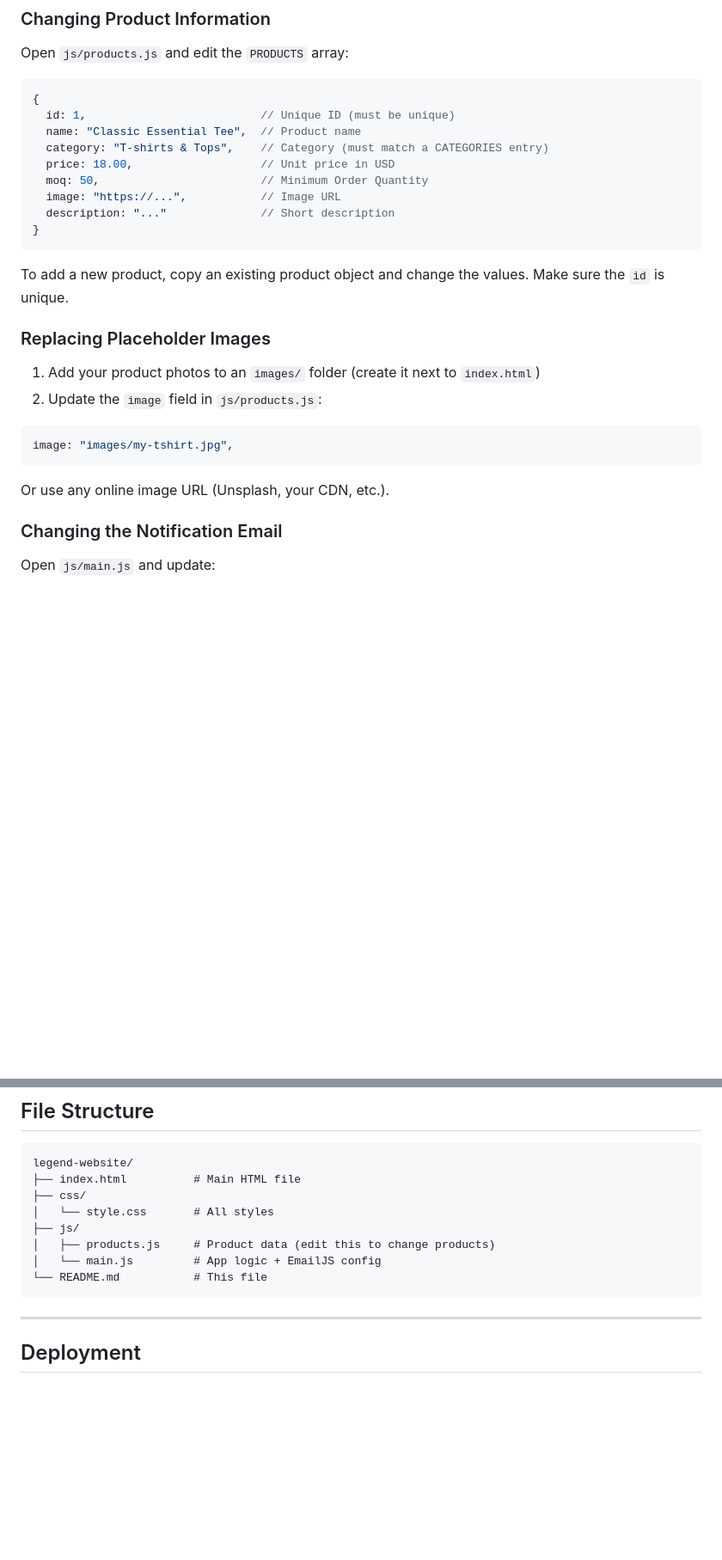
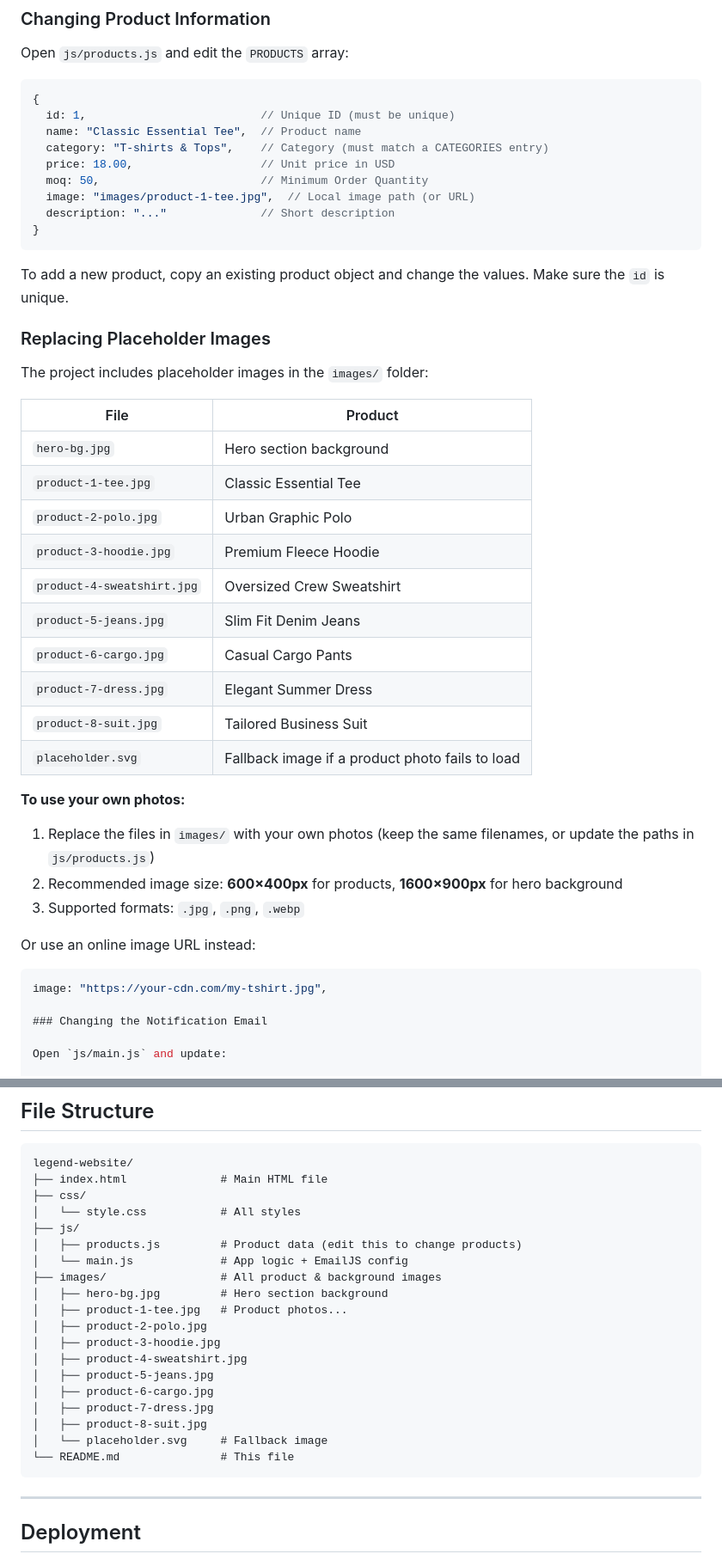
Before and after one commit to legend56-hu/Legendclothes, a Markdown page: README.md, 2 parts joined by grey strips. Shown at 86% size. GitHub-like rendering; blank space fills up the shorter version.

````diff
--- a/README.md
+++ b/README.md
@@ -126,7 +126,7 @@ Open `js/products.js` and edit the `PRODUCTS` array:
   category: "T-shirts & Tops",    // Category (must match a CATEGORIES entry)
   price: 18.00,                   // Unit price in USD
   moq: 50,                        // Minimum Order Quantity
-  image: "https://...",           // Image URL
+  image: "images/product-1-tee.jpg",  // Local image path (or URL)
   description: "..."              // Short description
 }
 ```
@@ -135,14 +135,30 @@ To add a new product, copy an existing product object and change the values. Mak
 
 ### Replacing Placeholder Images
 
-1. Add your product photos to an `images/` folder (create it next to `index.html`)
-2. Update the `image` field in `js/products.js`:
+The project includes placeholder images in the `images/` folder:
 
+| File | Product |
+|------|---------|
+| `hero-bg.jpg` | Hero section background |
+| `product-1-tee.jpg` | Classic Essential Tee |
+| `product-2-polo.jpg` | Urban Graphic Polo |
+| `product-3-hoodie.jpg` | Premium Fleece Hoodie |
+| `product-4-sweatshirt.jpg` | Oversized Crew Sweatshirt |
+| `product-5-jeans.jpg` | Slim Fit Denim Jeans |
+| `product-6-cargo.jpg` | Casual Cargo Pants |
+| `product-7-dress.jpg` | Elegant Summer Dress |
+| `product-8-suit.jpg` | Tailored Business Suit |
+| `placeholder.svg` | Fallback image if a product photo fails to load |
+
+**To use your own photos:**
+
+1. Replace the files in `images/` with your own photos (keep the same filenames, or update the paths in `js/products.js`)
+2. Recommended image size: **600×400px** for products, **1600×900px** for hero background
+3. Supported formats: `.jpg`, `.png`, `.webp`
+
+Or use an online image URL instead:
 ```javascript
-image: "images/my-tshirt.jpg",
-```
-
-Or use any online image URL (Unsplash, your CDN, etc.).
+image: "https://your-cdn.com/my-tshirt.jpg",
 
 ### Changing the Notification Email
 
@@ -188,13 +204,24 @@ Open `css/style.css`, find the `.hero` class, and replace the background URL:
 
 ```
 legend-website/
-├── index.html          # Main HTML file
+├── index.html              # Main HTML file
 ├── css/
-│   └── style.css       # All styles
+│   └── style.css           # All styles
 ├── js/
-│   ├── products.js     # Product data (edit this to change products)
-│   └── main.js         # App logic + EmailJS config
-└── README.md           # This file
+│   ├── products.js         # Product data (edit this to change products)
+│   └── main.js             # App logic + EmailJS config
+├── images/                 # All product & background images
+│   ├── hero-bg.jpg         # Hero section background
+│   ├── product-1-tee.jpg   # Product photos...
+│   ├── product-2-polo.jpg
+│   ├── product-3-hoodie.jpg
+│   ├── product-4-sweatshirt.jpg
+│   ├── product-5-jeans.jpg
+│   ├── product-6-cargo.jpg
+│   ├── product-7-dress.jpg
+│   ├── product-8-suit.jpg
+│   └── placeholder.svg     # Fallback image
+└── README.md               # This file
 ```
 
 ---
````
Also changed, not shown: other parts of README.md (+3 -2 lines).
